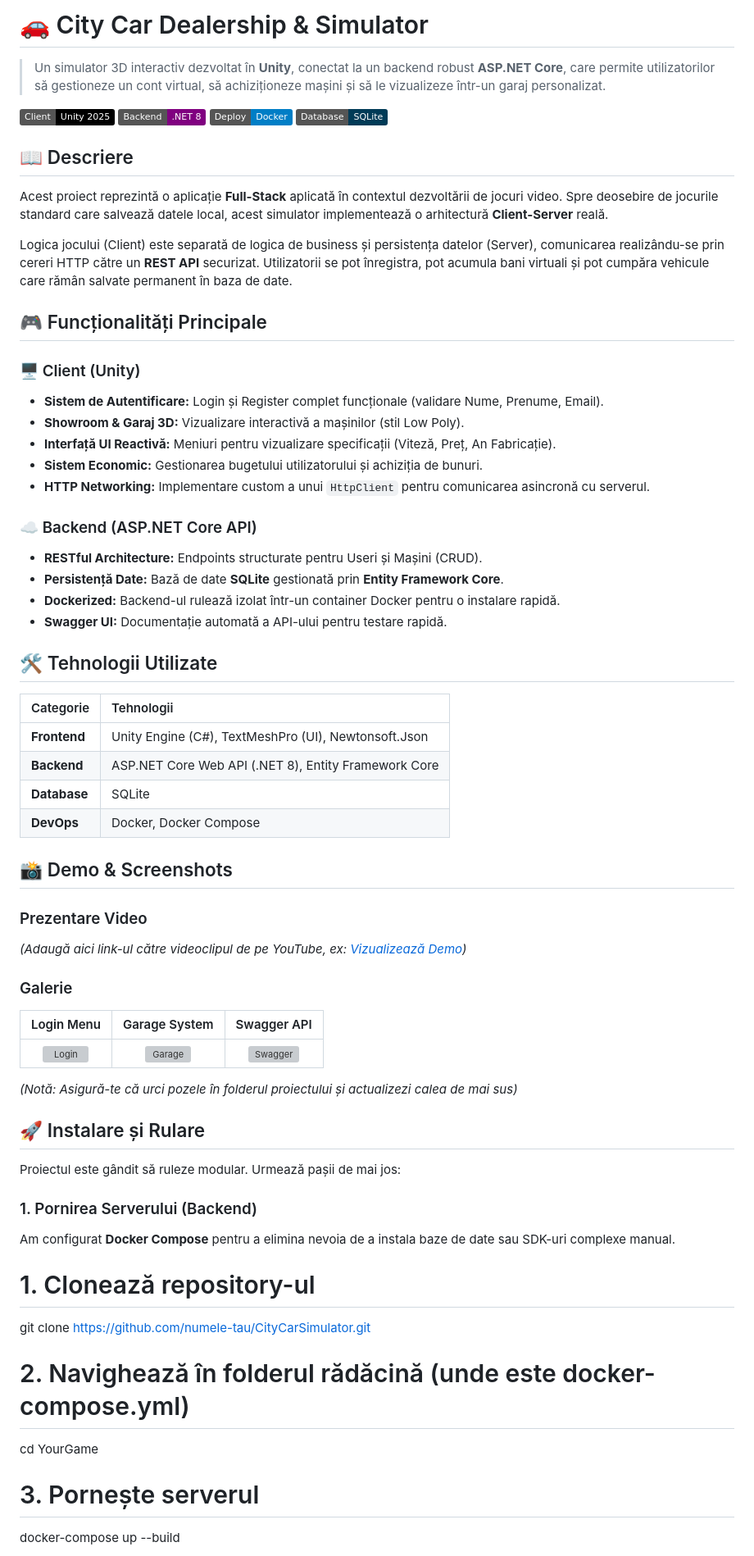
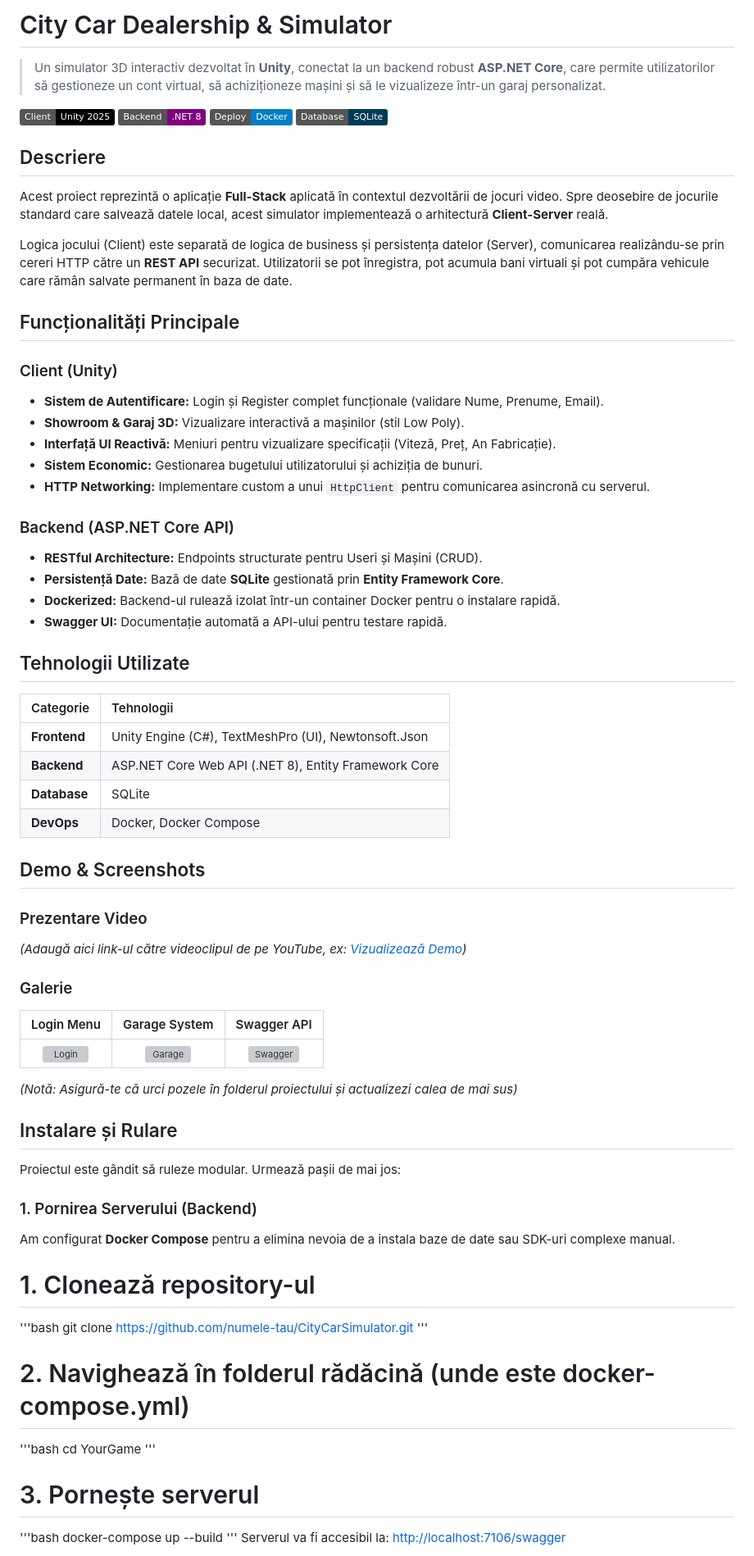
Before and after one commit to IonutMocanu/YourGame, a Markdown page: README.md, the part around one of its changes. Shown at 82% size. Drawn GitHub-style; badges without logos; grey boxes are pictures that could not be loaded.

Commit message:
Fix formatting and update README content

```diff
--- a/README.md
+++ b/README.md
@@ -1,4 +1,4 @@
-# 🚗 City Car Dealership & Simulator
+# City Car Dealership & Simulator
 
 > Un simulator 3D interactiv dezvoltat în **Unity**, conectat la un backend robust **ASP.NET Core**, care permite utilizatorilor să gestioneze un cont virtual, să achiziționeze mașini și să le vizualizeze într-un garaj personalizat.
 
@@ -7,28 +7,28 @@
 ![Docker](https://img.shields.io/badge/Deploy-Docker-blue?logo=docker)
 ![SQLite](https://img.shields.io/badge/Database-SQLite-003B57?logo=sqlite)
 
-## 📖 Descriere
+## Descriere
 
 Acest proiect reprezintă o aplicație **Full-Stack** aplicată în contextul dezvoltării de jocuri video. Spre deosebire de jocurile standard care salvează datele local, acest simulator implementează o arhitectură **Client-Server** reală.
 
 Logica jocului (Client) este separată de logica de business și persistența datelor (Server), comunicarea realizându-se prin cereri HTTP către un **REST API** securizat. Utilizatorii se pot înregistra, pot acumula bani virtuali și pot cumpăra vehicule care rămân salvate permanent în baza de date.
 
-## 🎮 Funcționalități Principale
+## Funcționalități Principale
 
-### 🖥️ Client (Unity)
+### Client (Unity)
 * **Sistem de Autentificare:** Login și Register complet funcționale (validare Nume, Prenume, Email).
 * **Showroom & Garaj 3D:** Vizualizare interactivă a mașinilor (stil Low Poly).
 * **Interfață UI Reactivă:** Meniuri pentru vizualizare specificații (Viteză, Preț, An Fabricație).
 * **Sistem Economic:** Gestionarea bugetului utilizatorului și achiziția de bunuri.
 * **HTTP Networking:** Implementare custom a unui `HttpClient` pentru comunicarea asincronă cu serverul.
 
-### ☁️ Backend (ASP.NET Core API)
+### Backend (ASP.NET Core API)
 * **RESTful Architecture:** Endpoints structurate pentru Useri și Mașini (CRUD).
 * **Persistență Date:** Bază de date **SQLite** gestionată prin **Entity Framework Core**.
 * **Dockerized:** Backend-ul rulează izolat într-un container Docker pentru o instalare rapidă.
 * **Swagger UI:** Documentație automată a API-ului pentru testare rapidă.
 
-## 🛠️ Tehnologii Utilizate
+## Tehnologii Utilizate
 
 | Categorie | Tehnologii |
 | :--- | :--- |
@@ -37,7 +37,7 @@ Logica jocului (Client) este separată de logica de business și persistența da
 | **Database** | SQLite |
 | **DevOps** | Docker, Docker Compose |
 
-## 📸 Demo & Screenshots
+## Demo & Screenshots
 
 ### Prezentare Video
 *(Adaugă aici link-ul către videoclipul de pe YouTube, ex: [Vizualizează Demo](https://youtube.com/...))*
@@ -49,7 +49,7 @@ Logica jocului (Client) este separată de logica de business și persistența da
 
 *(Notă: Asigură-te că urci pozele în folderul proiectului și actualizezi calea de mai sus)*
 
-## 🚀 Instalare și Rulare
+## Instalare și Rulare
 
 Proiectul este gândit să ruleze modular. Urmează pașii de mai jos:
 
@@ -57,13 +57,16 @@ Proiectul este gândit să ruleze modular. Urmează pașii de mai jos:
 Am configurat **Docker Compose** pentru a elimina nevoia de a instala baze de date sau SDK-uri complexe manual.
 
 # 1. Clonează repository-ul
+'''bash
 git clone [https://github.com/numele-tau/CityCarSimulator.git](https://github.com/numele-tau/CityCarSimulator.git)
-
+'''
 # 2. Navighează în folderul rădăcină (unde este docker-compose.yml)
+'''bash
 cd YourGame
-
+'''
 # 3. Pornește serverul
+'''bash
 docker-compose up --build
-
+'''
 Serverul va fi accesibil la: [http://localhost:7106/swagger](http://localhost:7106/swagger)
 
```
Also changed, not shown: other parts of README.md (+5 -1 lines).
